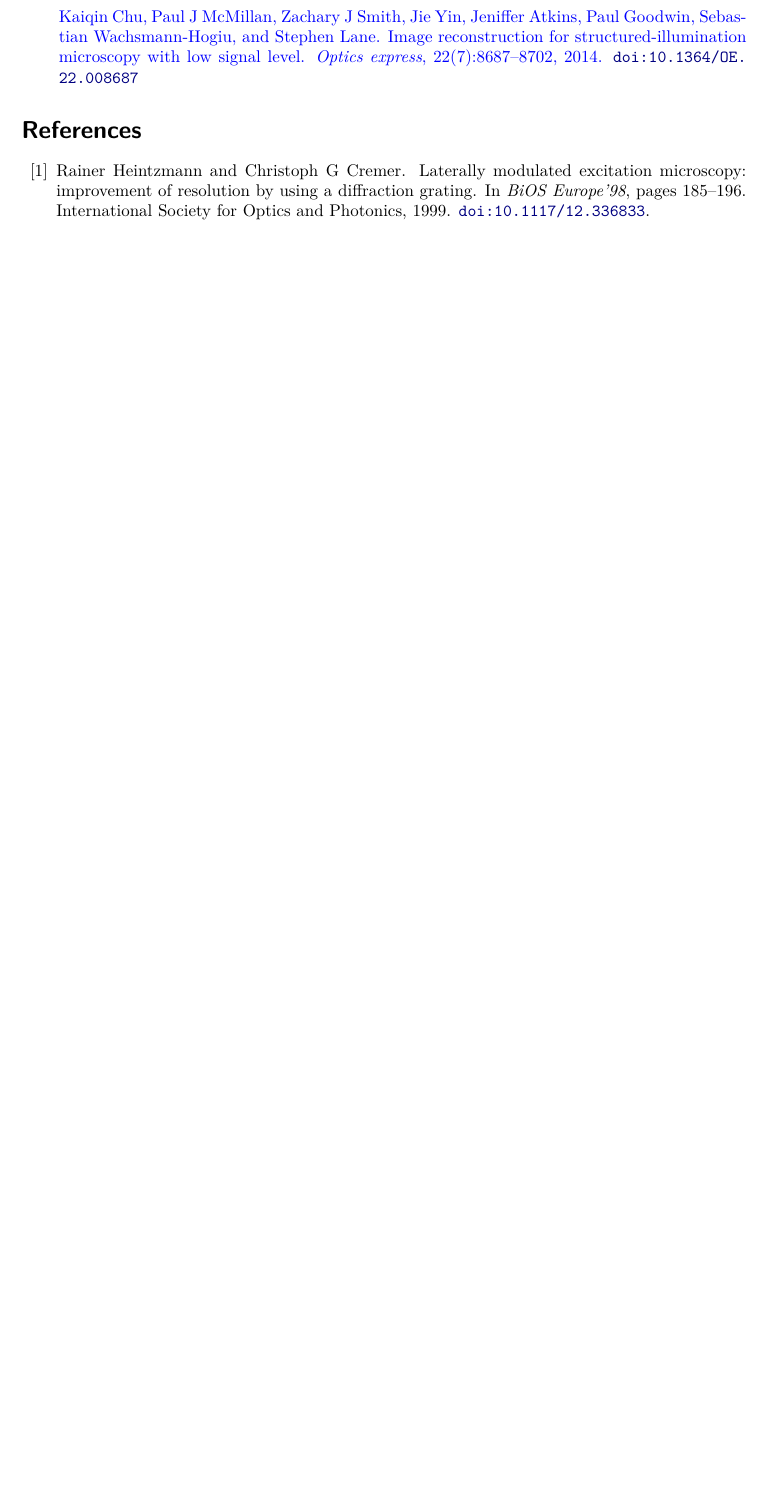
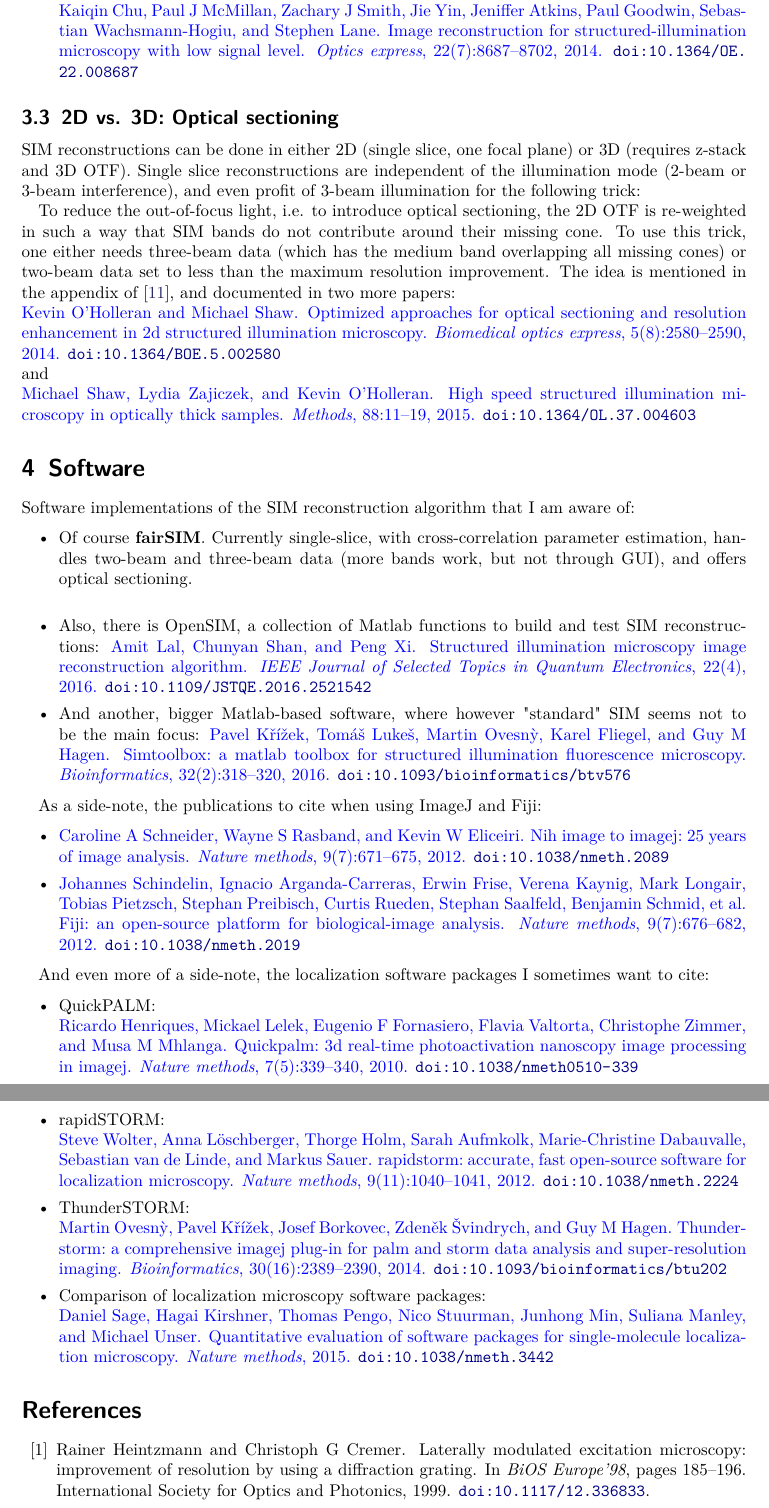
Before and after one commit to mueller-physics/SIM-Collection, a LaTeX document (publications.tex, which reads literature.bib): part of page 4 of 4 before the commit and two parts of pages 4 and 5 of 6 after it, the two joined at a grey line, cut so that both start at the same text, the shorter picture padded with empty space. Compiled offline with pdfLaTeX.

Commit message:
Added optical sectioning and software papers

```diff
--- a/literature.bib
+++ b/literature.bib
@@ -83,3 +83,6 @@
   doi={10.1088/2050-6120/3/1/014001}
 }
 
+@article{o2012polarization,
+  title={Polarization effects on contrast in structured illumination microscopy},
+  author={O’Holleran, Kevin and Shaw, Michael},
@@ -164,0 +184 @@
+  pages={2580--2590},
@@ -164,0 +196 @@
+  pages={11--19},
@@ -164,0 +206,2 @@
+  author={Lal, Amit and Shan, Chunyan and Xi, Peng},
+  journal={IEEE Journal of Selected Topics in Quantum Electronics},
@@ -164,0 +212 @@
+  doi={10.1109/JSTQE.2016.2521542}
@@ -165,3 +223,9 @@
+  pages={318--320},
+  year={2016},
+  publisher={Oxford Univ Press},
+  doi={10.1093/bioinformatics/btv576}
+}
+
 
 @article{schneider2012nih,
   title={NIH Image to ImageJ: 25 years of image analysis},
@@ -175,3 +239,6 @@
   doi={10.1038/nmeth.2089}
 }
 
+@article{schindelin2012fiji,
+  title={Fiji: an open-source platform for biological-image analysis},
+  author={Schindelin, Johannes and Arganda-Carreras, Ignacio and Frise, Erwin and Kaynig, Verena and Longair, Mark and Pietzsch, Tobias and Preibisch, Stephan and Rueden, Curtis and Saalfeld, Stephan and Schmid, Benjamin and others},
@@ -177,0 +248,4 @@
+  pages={676--682},
+  year={2012},
+  publisher={Nature Publishing Group},
+  doi={10.1038/nmeth.2019}
@@ -179,0 +256,5 @@
+  author={Henriques, Ricardo and Lelek, Mickael and Fornasiero, Eugenio F and Valtorta, Flavia and Zimmer, Christophe and Mhlanga, Musa M},
+  journal={Nature methods},
+  volume={7},
+  number={5},
+  pages={339--340},
@@ -179,0 +268 @@
+  author={Wolter, Steve and L{\"o}schberger, Anna and Holm, Thorge and Aufmkolk, Sarah and Dabauvalle, Marie-Christine and van de Linde, Sebastian and Sauer, Markus},
@@ -179,0 +272 @@
+  pages={1040--1041},
@@ -179,0 +284 @@
+  pages={2389--2390},
--- a/publications.tex
+++ b/publications.tex
@@ -152,10 +156,65 @@
 instead of Gaussian noise (electron read-out noise). Since the Wiener filter is not tuned to that,
 other filter approaches might yield better results.\\
 \cbibentry{chu2014image}
-
-
 \end{itemize}
 
+\subsection{2D vs. 3D: Optical sectioning}
+
+SIM reconstructions can be done in either 2D (single
+slice, one focal plane) or 3D (requires z-stack and 3D OTF).
+Single slice reconstructions are independent of the
+illumination mode (2-beam or 3-beam interference), and
+even profit of 3-beam illumination for the following trick:
+
+To reduce the out-of-focus light, i.e. to introduce optical
+sectioning, the 2D OTF is re-weighted in such a way that
+SIM bands do not contribute around their missing cone. To use this
+trick, one either needs three-beam data (which has the medium band
+overlapping all missing cones) or two-beam data set to less
+than the maximum resolution improvement. The idea is mentioned
+in the appendix of \cite{wicker2013-phase1}, and documented in
+two more papers:\\
+\cbibentry{o2014optimized}\\
+and\\
+\cbibentry{shaw2015high}
+
+\section{Software}
+
+Software implementations of the SIM reconstruction algorithm that I am
+aware of:
+
+\begin{itemize}
+\item Of course \textbf{fairSIM}. Currently single-slice, with cross-correlation
+parameter estimation, handles two-beam and three-beam data (more bands work, but
+not through GUI), and offers optical sectioning.\\
+%\cbibentry{}
+\item Also, there is OpenSIM, a collection of Matlab functions to build
+and test SIM reconstructions:
+\cbibentry{lal2016structured}
+\item And another, bigger Matlab-based software,
+where however "standard" SIM seems not
+to be the main focus:
+\cbibentry{kvrivzek2016simtoolbox}
+\end{itemize}
+
+As a side-note, the publications to cite when using
+ImageJ and Fiji:
+
+\begin{itemize}
+\item \cbibentry{schneider2012nih}
+\item \cbibentry{schindelin2012fiji}
+\end{itemize}
+
+And even more of a side-note, the localization software packages I sometimes
+want to cite:
+
+\begin{itemize}
+\item QuickPALM:\\ \cbibentry{henriques2010quickpalm}
+\item rapidSTORM:\\ \cbibentry{wolter2012rapidstorm}
+\item ThunderSTORM:\\ \cbibentry{ovesny2014thunderstorm}
+\item Comparison of localization microscopy software packages:\\
+\cbibentry{sage2015quantitative}
+\end{itemize}
 
 
 %\section{Other / novel approaches}
```
Also changed, not shown: literature.bib (128 more changed lines), publications.tex (4 more changed lines).
